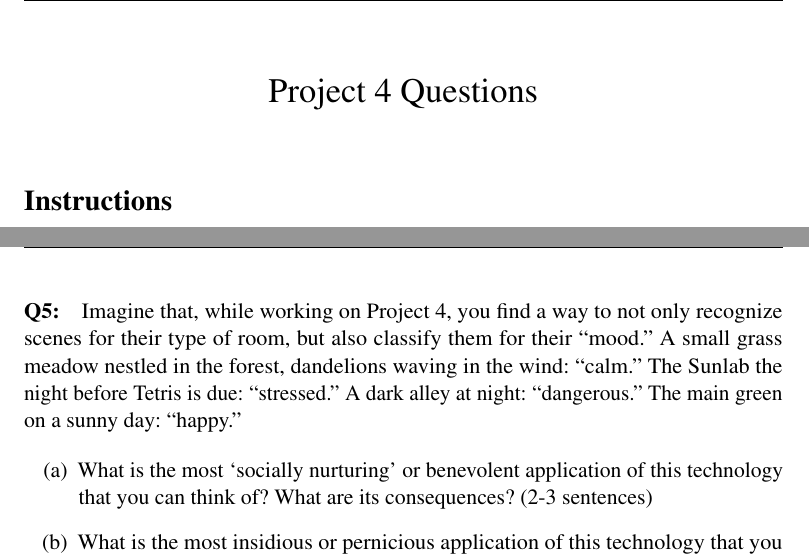
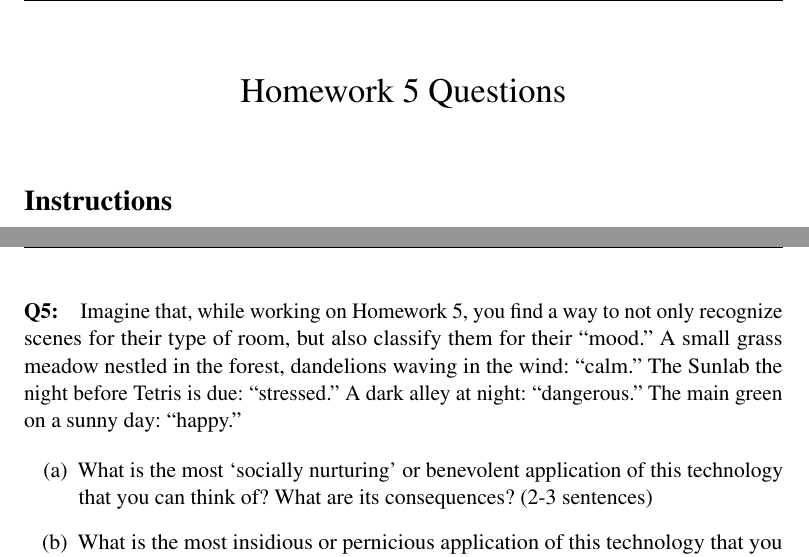
Before and after one commit to BrownCSCI1430/Homework5_CNNs_Template, a LaTeX document (questions/Project4_QuestionsTemplate.tex): two parts of pages 1 and 6 of 13, joined at a grey line, cut so that both start at the same text. Compiled offline with pdfLaTeX.

Commit message:
Updated wording to Homework 5

```diff
--- a/questions/Project4_QuestionsTemplate.tex
+++ b/questions/Project4_QuestionsTemplate.tex
@@ -62,13 +62,13 @@
 
 \pagestyle{fancy}
 \fancyhf{}
-\lhead{Project 4 Questions}
+\lhead{Homework 5 Questions}
 \rhead{CSCI 1430}
 \rfoot{\thepage}
 
 \date{}
 
-\title{\vspace{-1cm}Project 4 Questions}
+\title{\vspace{-1cm}Homework 5 Questions}
 
 
 \begin{document}
@@ -204,7 +204,7 @@ It's impossible & $\square$ \\
 %%%%%%%%%%%%%%%%%%%%%%%%%%%%%%%%%%%
 \pagebreak
 \paragraph{Q5:}
-Imagine that, while working on Project 4, you find a way to not only recognize scenes for their type of room, but also classify them for their ``mood.'' A small grass meadow nestled in the forest, dandelions waving in the wind: ``calm.'' The Sunlab the night before Tetris is due: ``stressed.'' A dark alley at night: ``dangerous.'' The main green on a sunny day: ``happy.''
+Imagine that, while working on Homework 5, you find a way to not only recognize scenes for their type of room, but also classify them for their ``mood.'' A small grass meadow nestled in the forest, dandelions waving in the wind: ``calm.'' The Sunlab the night before Tetris is due: ``stressed.'' A dark alley at night: ``dangerous.'' The main green on a sunny day: ``happy.''
 
 \begin{enumerate}[(a)]
     \item
```
Also changed, not shown: questions/Project4_QuestionsTemplate.tex (2 more changed lines).
